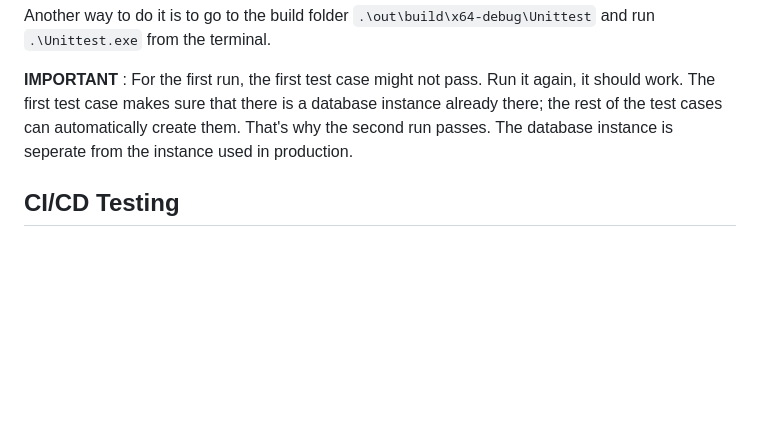
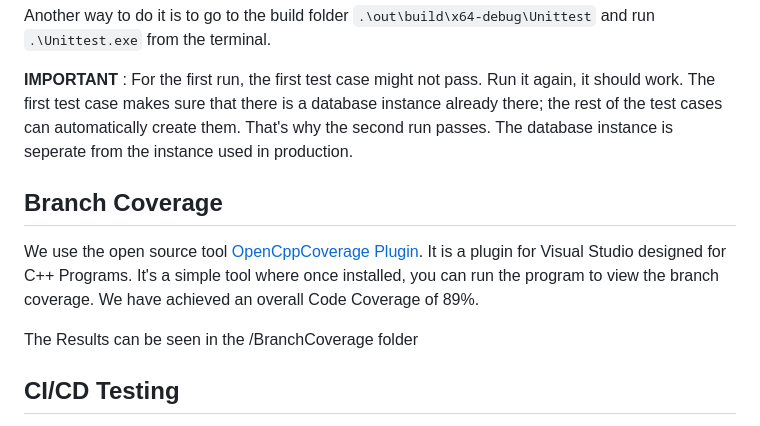
Before and after one commit to mm6234/Capybara, a Markdown page: README.md, the part around the change. Rendered like a GitHub page; blank space fills up the shorter version.

Commit message:
BranchCoverage Results + Edit

```diff
--- a/README.md
+++ b/README.md
@@ -222,6 +222,12 @@ The first test case makes sure that there is a database instance already there;
 can automatically create them. That's why the second run passes. The database instance is seperate
 from the instance used in production.
 
+## Branch Coverage
+We use the open source tool [OpenCppCoverage Plugin](https://github.com/OpenCppCoverage/OpenCppCoveragePlugin). It is a plugin for Visual Studio designed for C++ Programs. It's a simple tool where once installed, you can run the program to view the branch coverage. We have achieved an overall Code Coverage of 89%.
+
+The Results can be seen in the /BranchCoverage folder
+
+
 ## CI/CD Testing
 The Capybara service uses Github Actions for continuous integration testing.
 The `build-test-cmake-cpp.yml` script is executed each time a commit is made, and can even be run manually by pressing the 'Run workflow' dropdown, selecting the 'main' branch, and pressing the green 'Run workflow' button from [this link](https://github.com/mm6234/Capybara/actions/workflows/build-test-cmake-cpp.yml).
```
Also changed, not shown: BranchCoverage/db_h.png (added), BranchCoverage/dbcpp.png (added), BranchCoverage/intermcpp.png (added).
